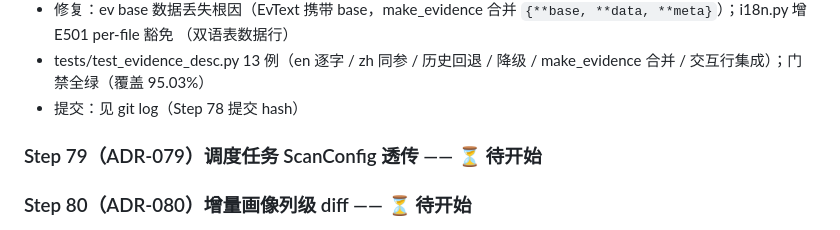
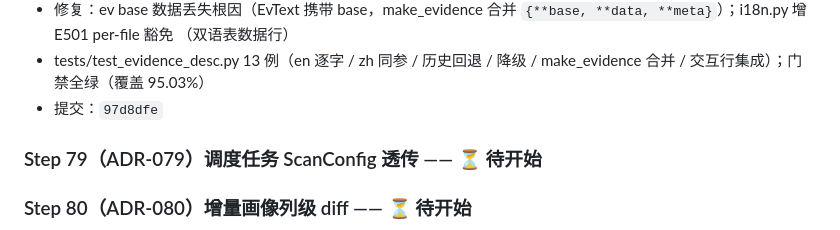
Before and after one commit to Jackxiaozhiren/datasentry, a Markdown page: docs/V11_DEV_PROMPT.md, the part around the change. Rendered like a GitHub page.

Commit message:
docs: backfill V11 plan Step 78 commit hash

```diff
--- a/docs/V11_DEV_PROMPT.md
+++ b/docs/V11_DEV_PROMPT.md
@@ -105,7 +105,7 @@ core 包恒 0.7.0 不动；tag v0.13.0 触发 PyPI + Pages）+ GitHub release
   （双语表数据行）
 - tests/test_evidence_desc.py 13 例（en 逐字 / zh 同参 / 历史回退 /
   降级 / make_evidence 合并 / 交互行集成）；门禁全绿（覆盖 95.03%）
-- 提交：见 git log（Step 78 提交 hash）
+- 提交：`97d8dfe`
 
 ### Step 79（ADR-079）调度任务 ScanConfig 透传 —— ⏳ 待开始
 
```
